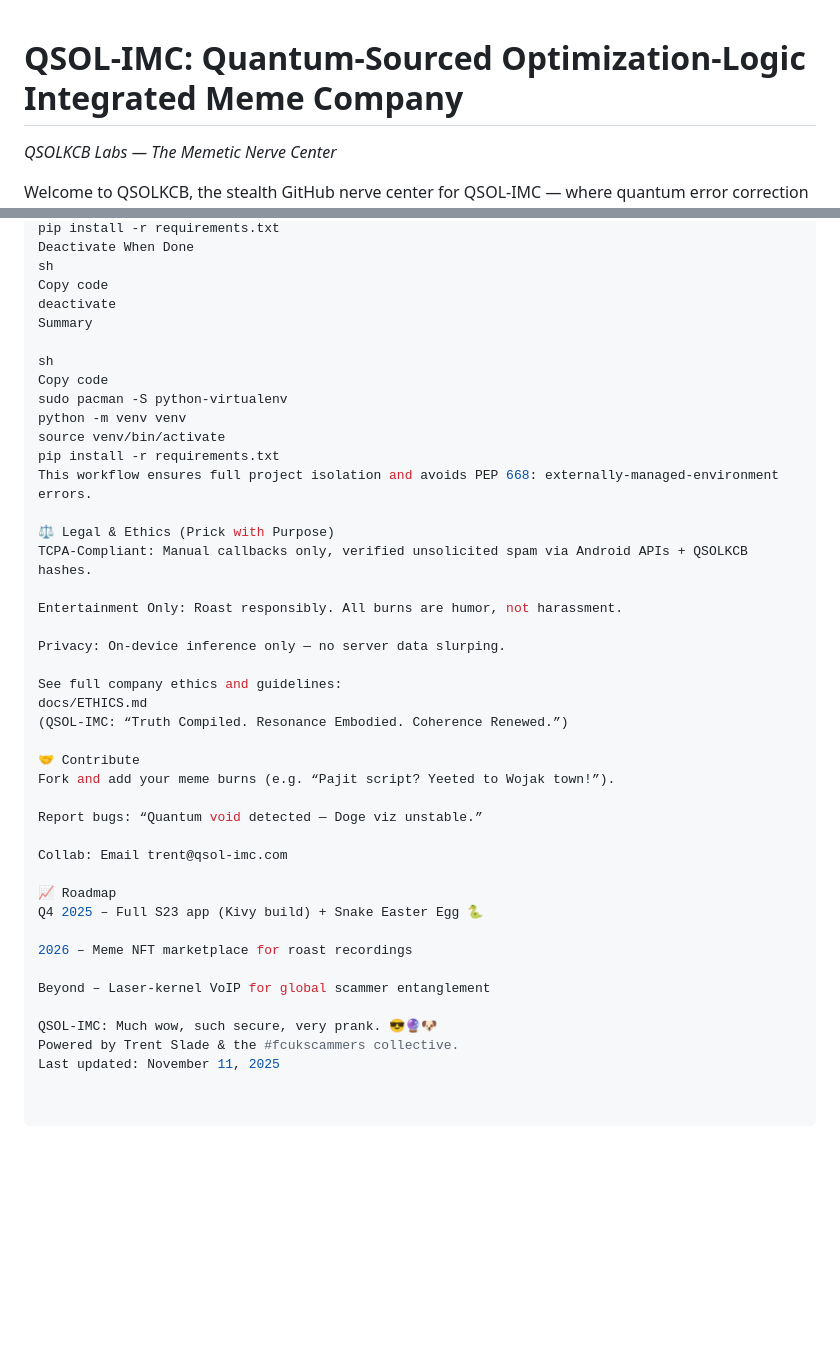
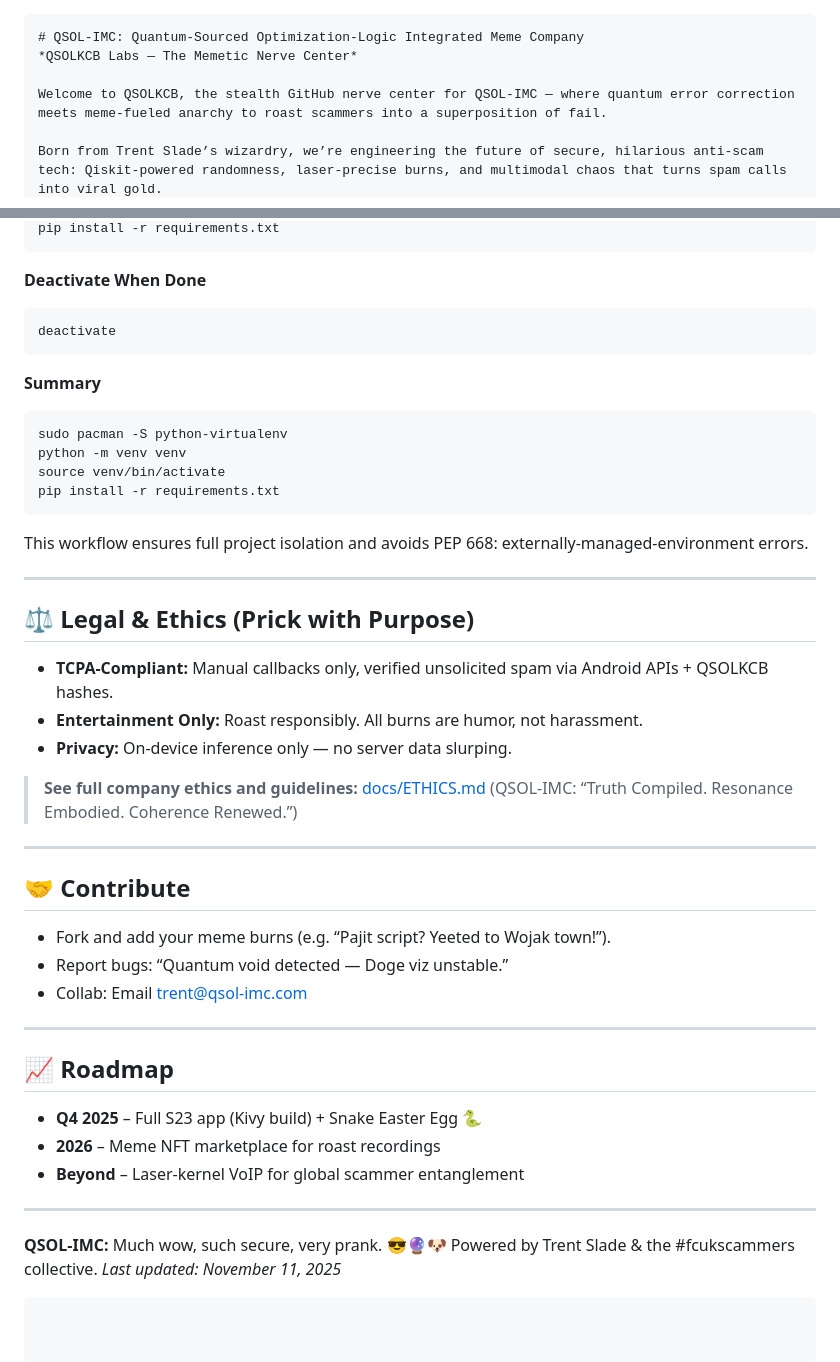
Before and after one commit to QSOLKCB/ETHICS, a Markdown page: README.md, 2 parts joined by grey strips. Rendered like a GitHub page; blank space fills up the shorter version.

````diff
--- a/README.md
+++ b/README.md
@@ -1,3 +1,4 @@
+```markdown
 # QSOL-IMC: Quantum-Sourced Optimization-Logic Integrated Meme Company
 *QSOLKCB Labs — The Memetic Nerve Center*
 
@@ -112,43 +131,55 @@ Copy code
 pip install -r requirements.txt
-Deactivate When Done
-sh
-Copy code
+```
+
+**Deactivate When Done**
+
+```sh
 deactivate
-Summary
+```
 
-sh
-Copy code
+**Summary**
+
+```sh
 sudo pacman -S python-virtualenv
 python -m venv venv
 source venv/bin/activate
 pip install -r requirements.txt
+```
+
 This workflow ensures full project isolation and avoids PEP 668: externally-managed-environment errors.
 
-⚖️ Legal & Ethics (Prick with Purpose)
-TCPA-Compliant: Manual callbacks only, verified unsolicited spam via Android APIs + QSOLKCB hashes.
+---
 
-Entertainment Only: Roast responsibly. All burns are humor, not harassment.
+## ⚖️ Legal & Ethics (Prick with Purpose)
 
-Privacy: On-device inference only — no server data slurping.
+* **TCPA-Compliant:** Manual callbacks only, verified unsolicited spam via Android APIs + QSOLKCB hashes.
+* **Entertainment Only:** Roast responsibly. All burns are humor, not harassment.
+* **Privacy:** On-device inference only — no server data slurping.
 
-See full company ethics and guidelines:
-docs/ETHICS.md
-(QSOL-IMC: “Truth Compiled. Resonance Embodied. Coherence Renewed.”)
+> **See full company ethics and guidelines:**
+> [docs/ETHICS.md](docs/ETHICS.md)
+> (QSOL-IMC: “Truth Compiled. Resonance Embodied. Coherence Renewed.”)
 
-🤝 Contribute
-Fork and add your meme burns (e.g. “Pajit script? Yeeted to Wojak town!”).
+---
 
-Report bugs: “Quantum void detected — Doge viz unstable.”
+## 🤝 Contribute
 
-Collab: Email trent@qsol-imc.com
+* Fork and add your meme burns (e.g. “Pajit script? Yeeted to Wojak town!”).
+* Report bugs: “Quantum void detected — Doge viz unstable.”
+* Collab: Email [trent@qsol-imc.com](mailto:trent@qsol-imc.com)
 
-📈 Roadmap
-Q4 2025 – Full S23 app (Kivy build) + Snake Easter Egg 🐍
+---
 
-2026 – Meme NFT marketplace for roast recordings
+## 📈 Roadmap
 
-Beyond – Laser-kernel VoIP for global scammer entanglement
+* **Q4 2025** – Full S23 app (Kivy build) + Snake Easter Egg 🐍
+* **2026** – Meme NFT marketplace for roast recordings
+* **Beyond** – Laser-kernel VoIP for global scammer entanglement
 
-QSOL-IMC: Much wow, such secure, very prank. 😎🔮🐶
+---
+
+**QSOL-IMC:** Much wow, such secure, very prank. 😎🔮🐶
 Powered by Trent Slade & the #fcukscammers collective.
-Last updated: November 11, 2025
+*Last updated: November 11, 2025*
+
+```
````
Also changed, not shown: other parts of README.md (+49 -31 lines).
